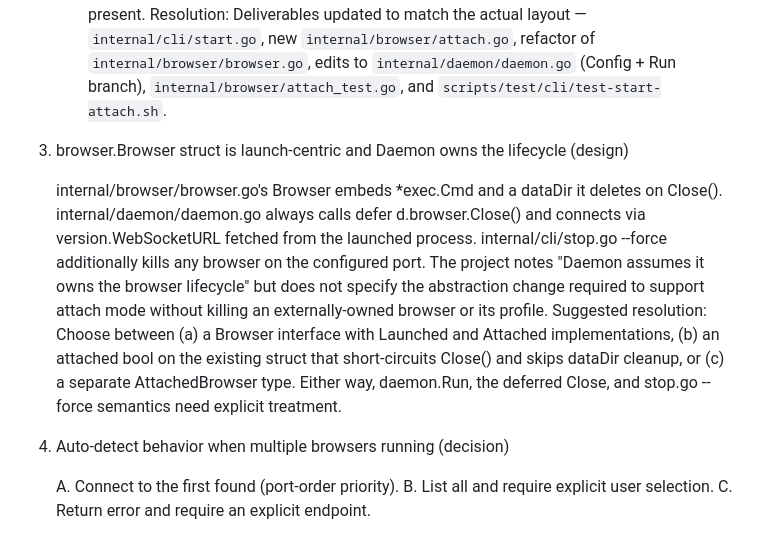
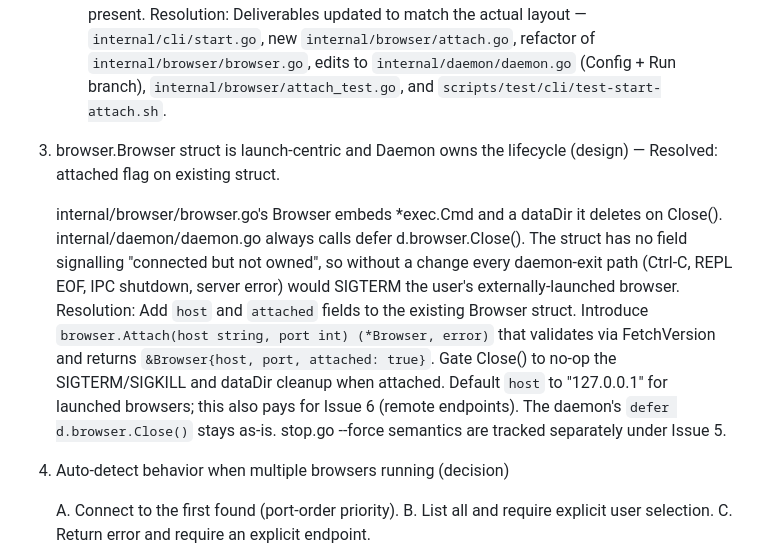
Before and after one commit to grantcarthew/webctl, a Markdown page: attach-project.md, the part around the change. Drawn GitHub-style.

```diff
--- a/project.md
+++ b/attach-project.md
@@ -81,10 +81,10 @@ Out of Scope:
    - tests/cli/start-attach.bats assumes a bats test framework. The project uses scripts/test/cli/test-*.sh shell scripts plus Go *_test.go files; no bats infrastructure is present.
    Resolution: Deliverables updated to match the actual layout — `internal/cli/start.go`, new `internal/browser/attach.go`, refactor of `internal/browser/browser.go`, edits to `internal/daemon/daemon.go` (Config + Run branch), `internal/browser/attach_test.go`, and `scripts/test/cli/test-start-attach.sh`.
 
-3. browser.Browser struct is launch-centric and Daemon owns the lifecycle (design)
+3. browser.Browser struct is launch-centric and Daemon owns the lifecycle (design) — Resolved: attached flag on existing struct.
 
-   internal/browser/browser.go's Browser embeds *exec.Cmd and a dataDir it deletes on Close(). internal/daemon/daemon.go always calls defer d.browser.Close() and connects via version.WebSocketURL fetched from the launched process. internal/cli/stop.go --force additionally kills any browser on the configured port. The project notes "Daemon assumes it owns the browser lifecycle" but does not specify the abstraction change required to support attach mode without killing an externally-owned browser or its profile.
-   Suggested resolution: Choose between (a) a Browser interface with Launched and Attached implementations, (b) an attached bool on the existing struct that short-circuits Close() and skips dataDir cleanup, or (c) a separate AttachedBrowser type. Either way, daemon.Run, the deferred Close, and stop.go --force semantics need explicit treatment.
+   internal/browser/browser.go's Browser embeds *exec.Cmd and a dataDir it deletes on Close(). internal/daemon/daemon.go always calls defer d.browser.Close(). The struct has no field signalling "connected but not owned", so without a change every daemon-exit path (Ctrl-C, REPL EOF, IPC shutdown, server error) would SIGTERM the user's externally-launched browser.
+   Resolution: Add `host` and `attached` fields to the existing Browser struct. Introduce `browser.Attach(host string, port int) (*Browser, error)` that validates via FetchVersion and returns `&Browser{host, port, attached: true}`. Gate Close() to no-op the SIGTERM/SIGKILL and dataDir cleanup when attached. Default `host` to "127.0.0.1" for launched browsers; this also pays for Issue 6 (remote endpoints). The daemon's `defer d.browser.Close()` stays as-is. stop.go --force semantics are tracked separately under Issue 5.
 
 4. Auto-detect behavior when multiple browsers running (decision)
 
```
